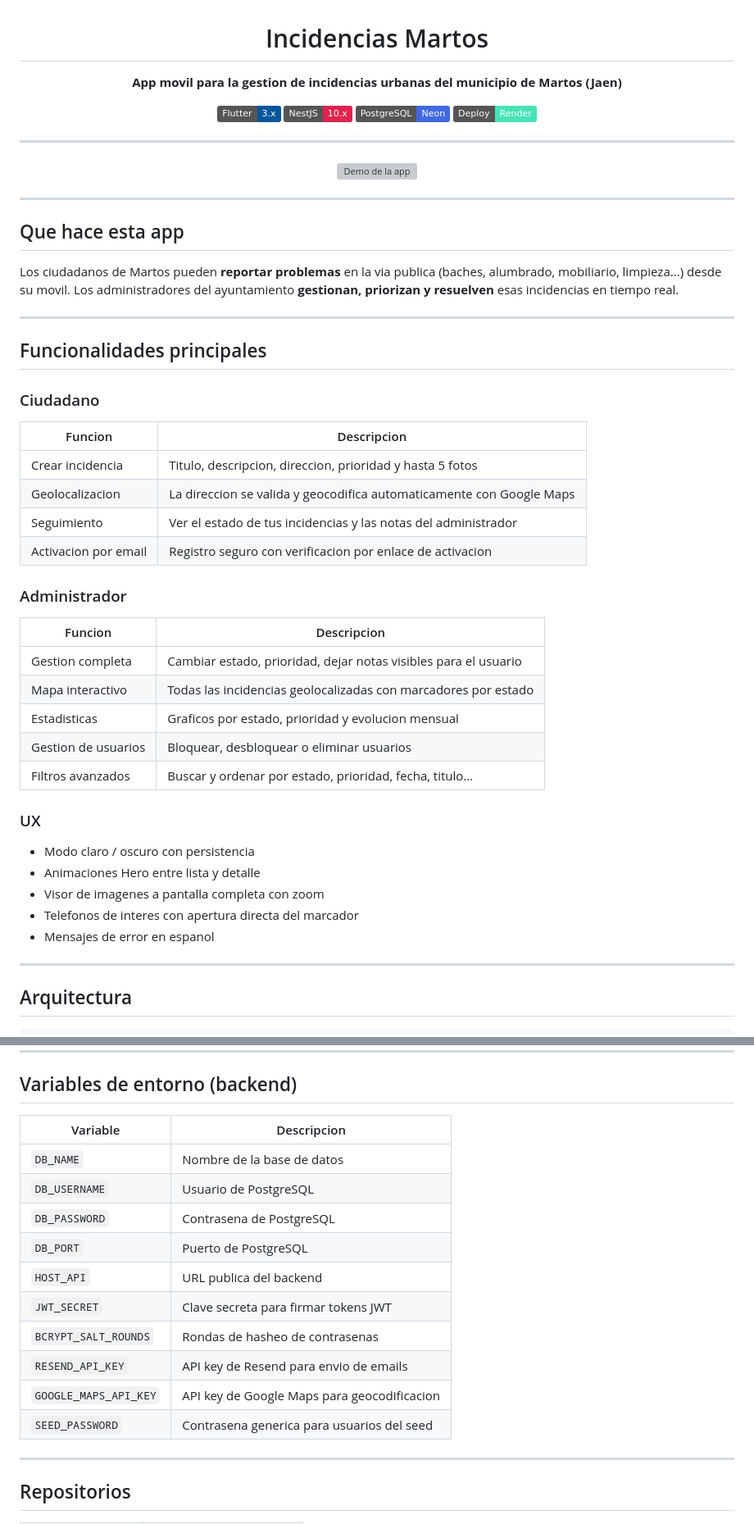
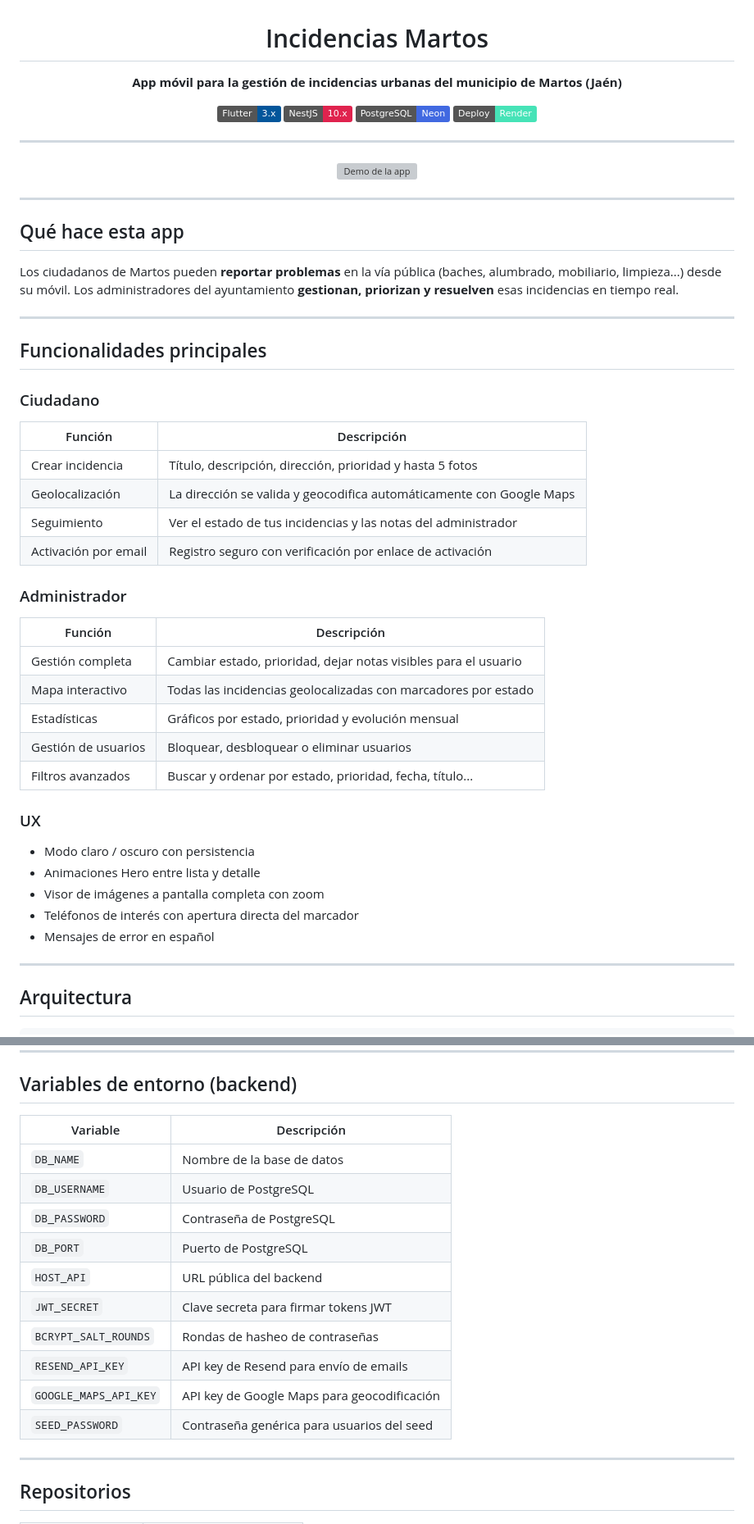
Before and after one commit to DanielMVenzala/frontIncidenciasFlutter, a Markdown page: README.md, 2 parts joined by grey strips. Shown at 82% size. Rendered like a GitHub page; badges without logos; grey boxes are pictures that could not be loaded.

Commit message:
Improve README
Updated text for better readability and corrected accents in Spanish.

```diff
--- a/README.md
+++ b/README.md
@@ -1,7 +1,7 @@
 <h1 align="center">Incidencias Martos</h1>
 
 <p align="center">
-  <strong>App movil para la gestion de incidencias urbanas del municipio de Martos (Jaen)</strong>
+  <strong>App móvil para la gestión de incidencias urbanas del municipio de Martos (Jaén)</strong>
 </p>
 
 <p align="center">
@@ -19,9 +19,11 @@
 
 ---
 
-## Que hace esta app
+<!-- ==================== ESPAÑOL ==================== -->
 
-Los ciudadanos de Martos pueden **reportar problemas** en la via publica (baches, alumbrado, mobiliario, limpieza...) desde su movil. Los administradores del ayuntamiento **gestionan, priorizan y resuelven** esas incidencias en tiempo real.
+## Qué hace esta app
+
+Los ciudadanos de Martos pueden **reportar problemas** en la vía pública (baches, alumbrado, mobiliario, limpieza...) desde su móvil. Los administradores del ayuntamiento **gestionan, priorizan y resuelven** esas incidencias en tiempo real.
 
 ---
 
@@ -29,30 +31,30 @@ Los ciudadanos de Martos pueden **reportar problemas** en la via publica (baches
 
 ### Ciudadano
 
-| Funcion | Descripcion |
+| Función | Descripción |
 |---------|-------------|
-| Crear incidencia | Titulo, descripcion, direccion, prioridad y hasta 5 fotos |
-| Geolocalizacion | La direccion se valida y geocodifica automaticamente con Google Maps |
+| Crear incidencia | Título, descripción, dirección, prioridad y hasta 5 fotos |
+| Geolocalización | La dirección se valida y geocodifica automáticamente con Google Maps |
 | Seguimiento | Ver el estado de tus incidencias y las notas del administrador |
-| Activacion por email | Registro seguro con verificacion por enlace de activacion |
+| Activación por email | Registro seguro con verificación por enlace de activación |
 
 ### Administrador
 
-| Funcion | Descripcion |
+| Función | Descripción |
 |---------|-------------|
-| Gestion completa | Cambiar estado, prioridad, dejar notas visibles para el usuario |
+| Gestión completa | Cambiar estado, prioridad, dejar notas visibles para el usuario |
 | Mapa interactivo | Todas las incidencias geolocalizadas con marcadores por estado |
-| Estadisticas | Graficos por estado, prioridad y evolucion mensual |
-| Gestion de usuarios | Bloquear, desbloquear o eliminar usuarios |
-| Filtros avanzados | Buscar y ordenar por estado, prioridad, fecha, titulo... |
+| Estadísticas | Gráficos por estado, prioridad y evolución mensual |
+| Gestión de usuarios | Bloquear, desbloquear o eliminar usuarios |
+| Filtros avanzados | Buscar y ordenar por estado, prioridad, fecha, título... |
 
 ### UX
 
 - Modo claro / oscuro con persistencia
 - Animaciones Hero entre lista y detalle
-- Visor de imagenes a pantalla completa con zoom
-- Telefonos de interes con apertura directa del marcador
-- Mensajes de error en espanol
+- Visor de imágenes a pantalla completa con zoom
+- Teléfonos de interés con apertura directa del marcador
+- Mensajes de error en español
 
 ---
 
@@ -125,18 +127,18 @@ flutter build apk --release
 
 ## Variables de entorno (backend)
 
-| Variable | Descripcion |
+| Variable | Descripción |
 |----------|-------------|
 | `DB_NAME` | Nombre de la base de datos |
 | `DB_USERNAME` | Usuario de PostgreSQL |
-| `DB_PASSWORD` | Contrasena de PostgreSQL |
+| `DB_PASSWORD` | Contraseña de PostgreSQL |
 | `DB_PORT` | Puerto de PostgreSQL |
-| `HOST_API` | URL publica del backend |
+| `HOST_API` | URL pública del backend |
 | `JWT_SECRET` | Clave secreta para firmar tokens JWT |
-| `BCRYPT_SALT_ROUNDS` | Rondas de hasheo de contrasenas |
-| `RESEND_API_KEY` | API key de Resend para envio de emails |
-| `GOOGLE_MAPS_API_KEY` | API key de Google Maps para geocodificacion |
-| `SEED_PASSWORD` | Contrasena generica para usuarios del seed |
+| `BCRYPT_SALT_ROUNDS` | Rondas de hasheo de contraseñas |
+| `RESEND_API_KEY` | API key de Resend para envío de emails |
+| `GOOGLE_MAPS_API_KEY` | API key de Google Maps para geocodificación |
+| `SEED_PASSWORD` | Contraseña genérica para usuarios del seed |
 
 ---
 
```
Also changed, not shown: other parts of README.md (+5 -5 lines).
